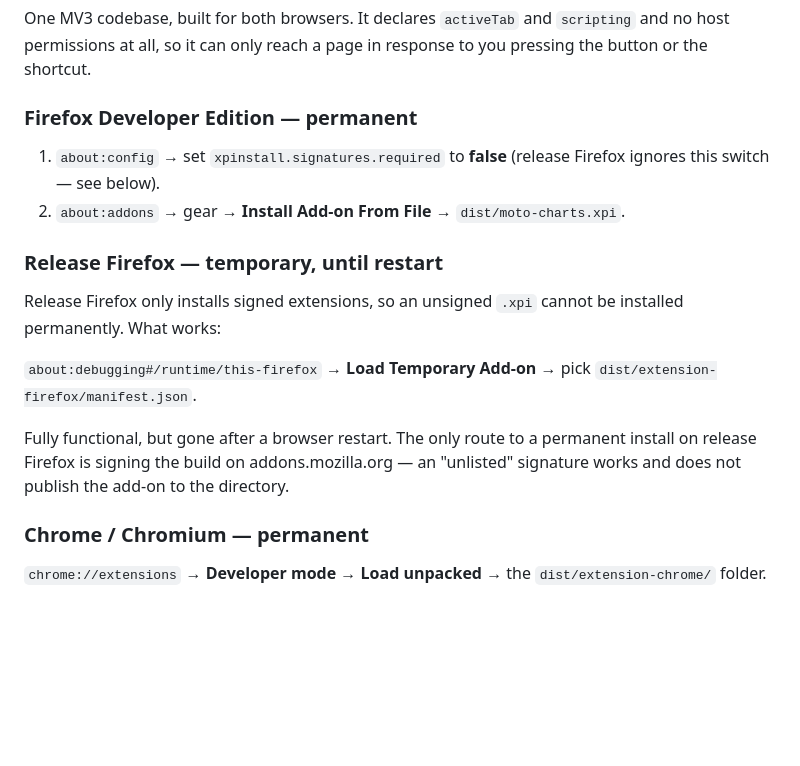
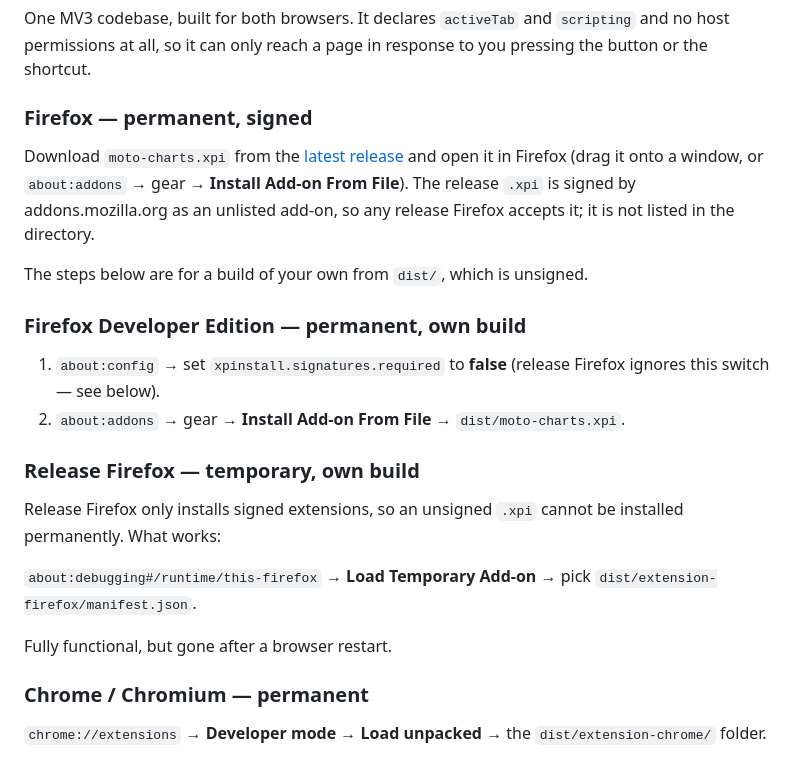
Before and after one commit to anrealm/moto-charts, a Markdown page: README.md, the part around the change. Rendered like a GitHub page; blank space fills up the shorter version.

Commit message:
Point Firefox users at the signed release xpi (#9)
1.1.0 is signed by AMO as an unlisted add-on, so release Firefox installs
the .xpi from Releases permanently. The about:config and temporary-load
routes stay, now labelled as the way to run a build of your own.

Co-authored-by: albedo-ai <271083318+albedo-ai@users.noreply.github.com>

```diff
--- a/README.md
+++ b/README.md
@@ -20,13 +20,23 @@ One MV3 codebase, built for both browsers. It declares `activeTab` and
 `scripting` and no host permissions at all, so it can only reach a page in
 response to you pressing the button or the shortcut.
 
-### Firefox Developer Edition — permanent
+### Firefox — permanent, signed
+
+Download `moto-charts.xpi` from the
+[latest release](https://github.com/anrealm/moto-charts/releases/latest) and open
+it in Firefox (drag it onto a window, or `about:addons` → gear → **Install Add-on
+From File**). The release `.xpi` is signed by addons.mozilla.org as an unlisted
+add-on, so any release Firefox accepts it; it is not listed in the directory.
+
+The steps below are for a build of your own from `dist/`, which is unsigned.
+
+### Firefox Developer Edition — permanent, own build
 
 1. `about:config` → set `xpinstall.signatures.required` to **false**
    (release Firefox ignores this switch — see below).
 2. `about:addons` → gear → **Install Add-on From File** → `dist/moto-charts.xpi`.
 
-### Release Firefox — temporary, until restart
+### Release Firefox — temporary, own build
 
 Release Firefox only installs signed extensions, so an unsigned `.xpi` cannot be
 installed permanently. What works:
@@ -34,9 +44,7 @@ installed permanently. What works:
 `about:debugging#/runtime/this-firefox` → **Load Temporary Add-on** → pick
 `dist/extension-firefox/manifest.json`.
 
-Fully functional, but gone after a browser restart. The only route to a permanent
-install on release Firefox is signing the build on addons.mozilla.org — an
-"unlisted" signature works and does not publish the add-on to the directory.
+Fully functional, but gone after a browser restart.
 
 ### Chrome / Chromium — permanent
 
```
